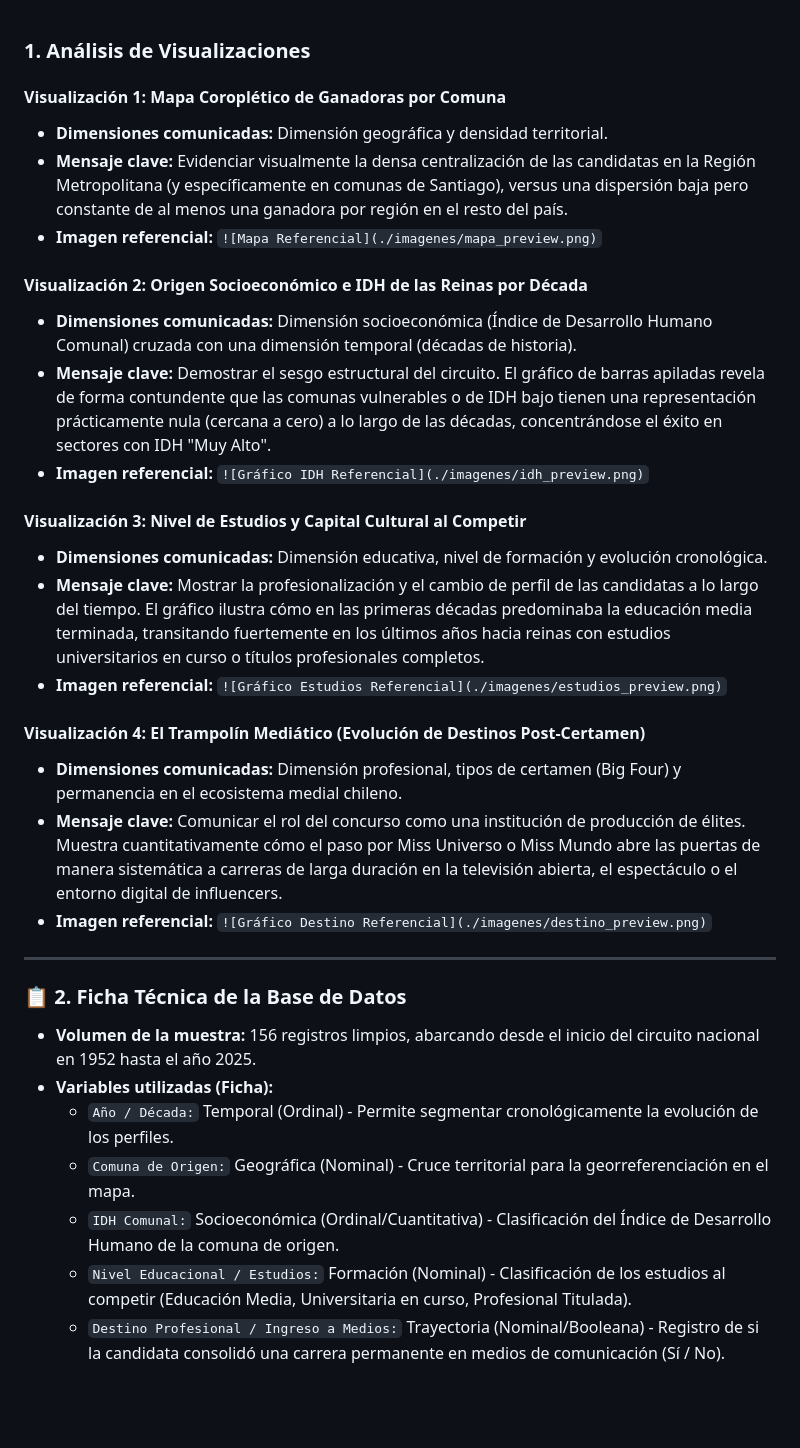
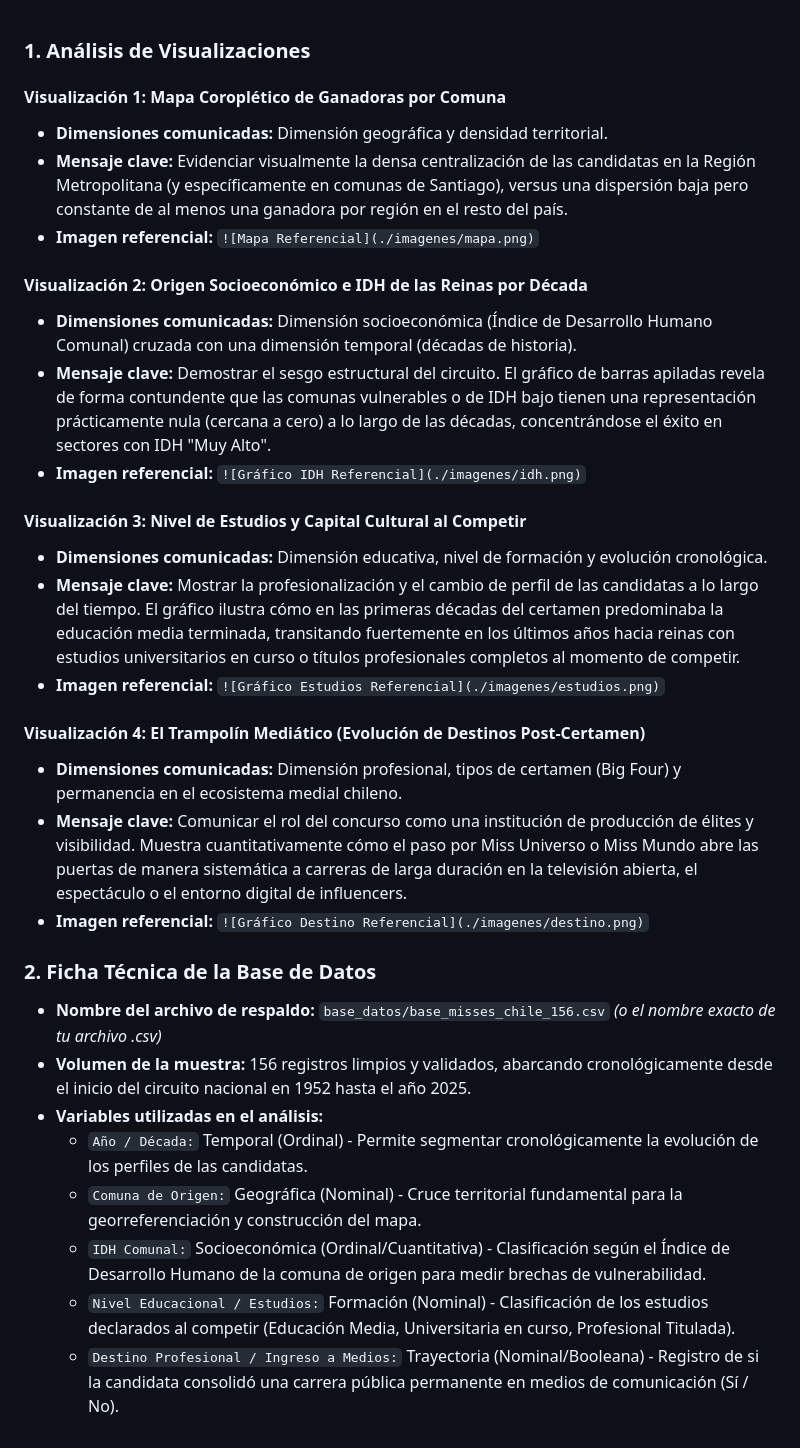
Before and after one commit to emiliabertran/proyecto-araya-bertran-gil, a Markdown page: ENTREGA_05/visualizaciones/analisis_visualizaciones.md, the part around the change. Rendered like a GitHub page; blank space fills up the shorter version.

```diff
--- a/ENTREGA_05/visualizaciones/analisis_visualizaciones.md
+++ b/ENTREGA_05/visualizaciones/analisis_visualizaciones.md
@@ -1,33 +1,34 @@
+
 ###  1. Análisis de Visualizaciones
 
 #### Visualización 1: Mapa Coroplético de Ganadoras por Comuna
 * **Dimensiones comunicadas:** Dimensión geográfica y densidad territorial.
 * **Mensaje clave:** Evidenciar visualmente la densa centralización de las candidatas en la Región Metropolitana (y específicamente en comunas de Santiago), versus una dispersión baja pero constante de al menos una ganadora por región en el resto del país.
-* **Imagen referencial:** `![Mapa Referencial](./imagenes/mapa_preview.png)`
+* **Imagen referencial:** `![Mapa Referencial](./imagenes/mapa.png)`
 
 #### Visualización 2: Origen Socioeconómico e IDH de las Reinas por Década
 * **Dimensiones comunicadas:** Dimensión socioeconómica (Índice de Desarrollo Humano Comunal) cruzada con una dimensión temporal (décadas de historia).
 * **Mensaje clave:** Demostrar el sesgo estructural del circuito. El gráfico de barras apiladas revela de forma contundente que las comunas vulnerables o de IDH bajo tienen una representación prácticamente nula (cercana a cero) a lo largo de las décadas, concentrándose el éxito en sectores con IDH "Muy Alto".
-* **Imagen referencial:** `![Gráfico IDH Referencial](./imagenes/idh_preview.png)`
+* **Imagen referencial:** `![Gráfico IDH Referencial](./imagenes/idh.png)`
 
 #### Visualización 3: Nivel de Estudios y Capital Cultural al Competir
 * **Dimensiones comunicadas:** Dimensión educativa, nivel de formación y evolución cronológica.
-* **Mensaje clave:** Mostrar la profesionalización y el cambio de perfil de las candidatas a lo largo del tiempo. El gráfico ilustra cómo en las primeras décadas predominaba la educación media terminada, transitando fuertemente en los últimos años hacia reinas con estudios universitarios en curso o títulos profesionales completos.
-* **Imagen referencial:** `![Gráfico Estudios Referencial](./imagenes/estudios_preview.png)`
+* **Mensaje clave:** Mostrar la profesionalización y el cambio de perfil de las candidatas a lo largo del tiempo. El gráfico ilustra cómo en las primeras décadas del certamen predominaba la educación media terminada, transitando fuertemente en los últimos años hacia reinas con estudios universitarios en curso o títulos profesionales completos al momento de competir.
+* **Imagen referencial:** `![Gráfico Estudios Referencial](./imagenes/estudios.png)`
 
 #### Visualización 4: El Trampolín Mediático (Evolución de Destinos Post-Certamen)
 * **Dimensiones comunicadas:** Dimensión profesional, tipos de certamen (Big Four) y permanencia en el ecosistema medial chileno.
-* **Mensaje clave:** Comunicar el rol del concurso como una institución de producción de élites. Muestra cuantitativamente cómo el paso por Miss Universo o Miss Mundo abre las puertas de manera sistemática a carreras de larga duración en la televisión abierta, el espectáculo o el entorno digital de influencers.
-* **Imagen referencial:** `![Gráfico Destino Referencial](./imagenes/destino_preview.png)`
+* **Mensaje clave:** Comunicar el rol del concurso como una institución de producción de élites y visibilidad. Muestra cuantitativamente cómo el paso por Miss Universo o Miss Mundo abre las puertas de manera sistemática a carreras de larga duración en la televisión abierta, el espectáculo o el entorno digital de influencers.
+* **Imagen referencial:** `![Gráfico Destino Referencial](./imagenes/destino.png)`
 
----
 
-### 📋 2. Ficha Técnica de la Base de Datos
+###  2. Ficha Técnica de la Base de Datos
 
-* **Volumen de la muestra:** 156 registros limpios, abarcando desde el inicio del circuito nacional en 1952 hasta el año 2025.
-* **Variables utilizadas (Ficha):**
-  * `Año / Década:` Temporal (Ordinal) - Permite segmentar cronológicamente la evolución de los perfiles.
-  * `Comuna de Origen:` Geográfica (Nominal) - Cruce territorial para la georreferenciación en el mapa.
-  * `IDH Comunal:` Socioeconómica (Ordinal/Cuantitativa) - Clasificación del Índice de Desarrollo Humano de la comuna de origen.
-  * `Nivel Educacional / Estudios:` Formación (Nominal) - Clasificación de los estudios al competir (Educación Media, Universitaria en curso, Profesional Titulada).
-  * `Destino Profesional / Ingreso a Medios:` Trayectoria (Nominal/Booleana) - Registro de si la candidata consolidó una carrera permanente en medios de comunicación (Sí / No).
+* **Nombre del archivo de respaldo:** `base_datos/base_misses_chile_156.csv` *(o el nombre exacto de tu archivo .csv)*
+* **Volumen de la muestra:** 156 registros limpios y validados, abarcando cronológicamente desde el inicio del circuito nacional en 1952 hasta el año 2025.
+* **Variables utilizadas en el análisis:**
+  * `Año / Década:` Temporal (Ordinal) - Permite segmentar cronológicamente la evolución de los perfiles de las candidatas.
+  * `Comuna de Origen:` Geográfica (Nominal) - Cruce territorial fundamental para la georreferenciación y construcción del mapa.
+  * `IDH Comunal:` Socioeconómica (Ordinal/Cuantitativa) - Clasificación según el Índice de Desarrollo Humano de la comuna de origen para medir brechas de vulnerabilidad.
+  * `Nivel Educacional / Estudios:` Formación (Nominal) - Clasificación de los estudios declarados al competir (Educación Media, Universitaria en curso, Profesional Titulada).
+  * `Destino Profesional / Ingreso a Medios:` Trayectoria (Nominal/Booleana) - Registro de si la candidata consolidó una carrera pública permanente en medios de comunicación (Sí / No).
```
